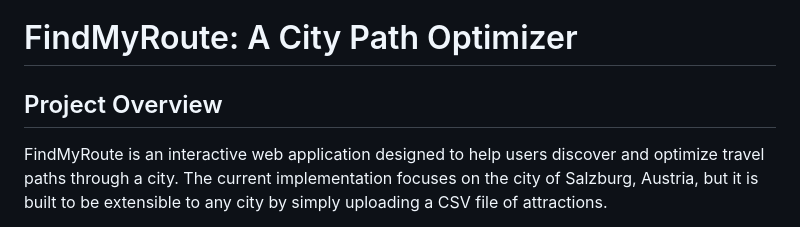
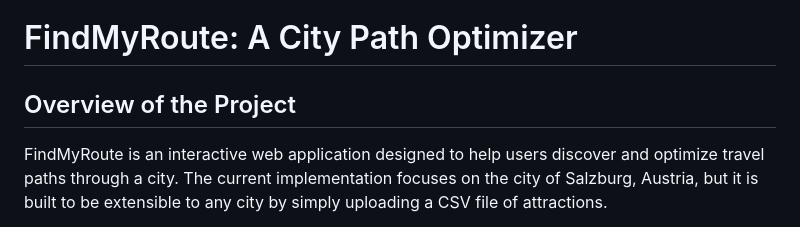
Before and after one commit to JakirHossainCDE/FindMyRoute, a Markdown page: README.md, the part around the change. Rendered like a GitHub page.

Commit message:
Update project section title in README

```diff
--- a/README.md
+++ b/README.md
@@ -1,6 +1,6 @@
 # FindMyRoute: A City Path Optimizer
 
-## Project Overview
+## Overview  of the Project
 
 FindMyRoute is an interactive web application designed to help users discover and optimize travel paths through a city. The current implementation focuses on the city of Salzburg, Austria, but it is built to be extensible to any city by simply uploading a CSV file of attractions.
 
```
